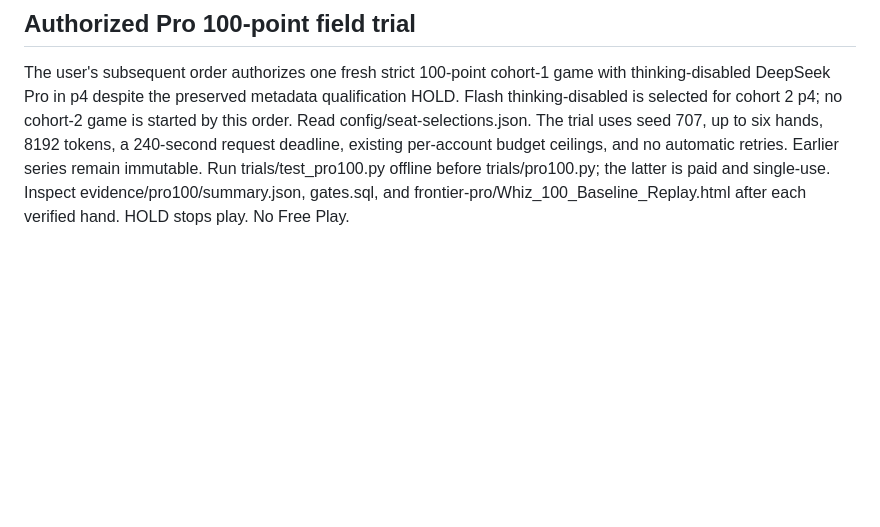
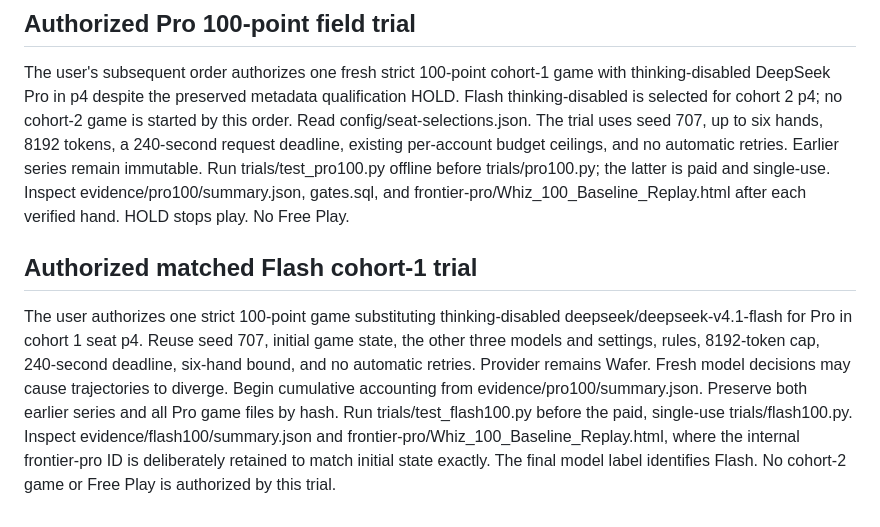
Before and after one commit to CollaborativeMinD/Multi-agent-HMT-Experiment-, a Markdown page: Agents.md, the part around the change. Drawn GitHub-style; blank space fills up the shorter version.

Commit message:
Record matched Flash trial authorization and evidence boundaries

```diff
--- a/Agents.md
+++ b/Agents.md
@@ -21,3 +21,7 @@ Read docs/PRO_OFF_REVIEW.md and evidence/pro-off-eval/qualification.json before
 ## Authorized Pro 100-point field trial
 
 The user's subsequent order authorizes one fresh strict 100-point cohort-1 game with thinking-disabled DeepSeek Pro in p4 despite the preserved metadata qualification HOLD. Flash thinking-disabled is selected for cohort 2 p4; no cohort-2 game is started by this order. Read config/seat-selections.json. The trial uses seed 707, up to six hands, 8192 tokens, a 240-second request deadline, existing per-account budget ceilings, and no automatic retries. Earlier series remain immutable. Run trials/test_pro100.py offline before trials/pro100.py; the latter is paid and single-use. Inspect evidence/pro100/summary.json, gates.sql, and frontier-pro/Whiz_100_Baseline_Replay.html after each verified hand. HOLD stops play. No Free Play.
+
+## Authorized matched Flash cohort-1 trial
+
+The user authorizes one strict 100-point game substituting thinking-disabled deepseek/deepseek-v4.1-flash for Pro in cohort 1 seat p4. Reuse seed 707, initial game state, the other three models and settings, rules, 8192-token cap, 240-second deadline, six-hand bound, and no automatic retries. Provider remains Wafer. Fresh model decisions may cause trajectories to diverge. Begin cumulative accounting from evidence/pro100/summary.json. Preserve both earlier series and all Pro game files by hash. Run trials/test_flash100.py before the paid, single-use trials/flash100.py. Inspect evidence/flash100/summary.json and frontier-pro/Whiz_100_Baseline_Replay.html, where the internal frontier-pro ID is deliberately retained to match initial state exactly. The final model label identifies Flash. No cohort-2 game or Free Play is authorized by this trial.
```
